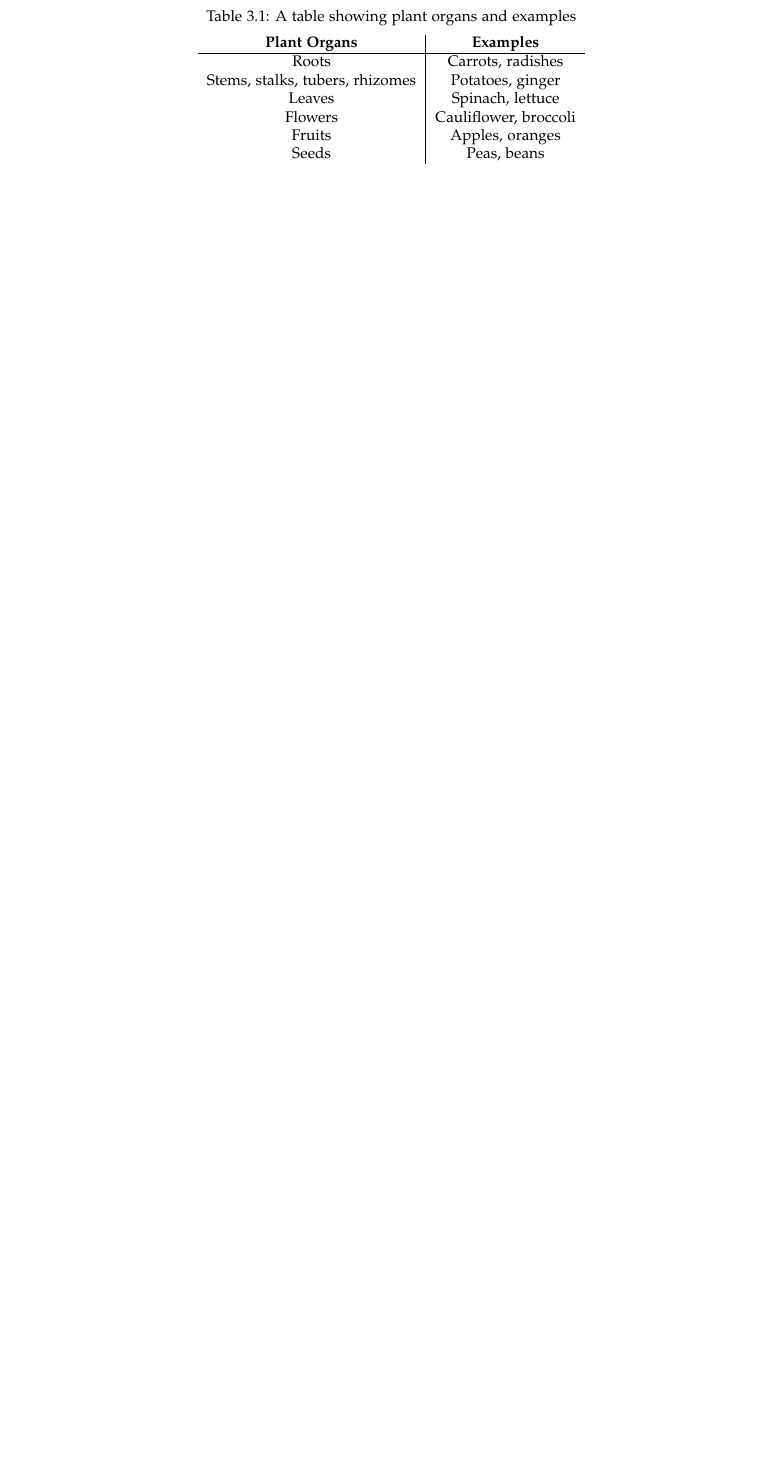
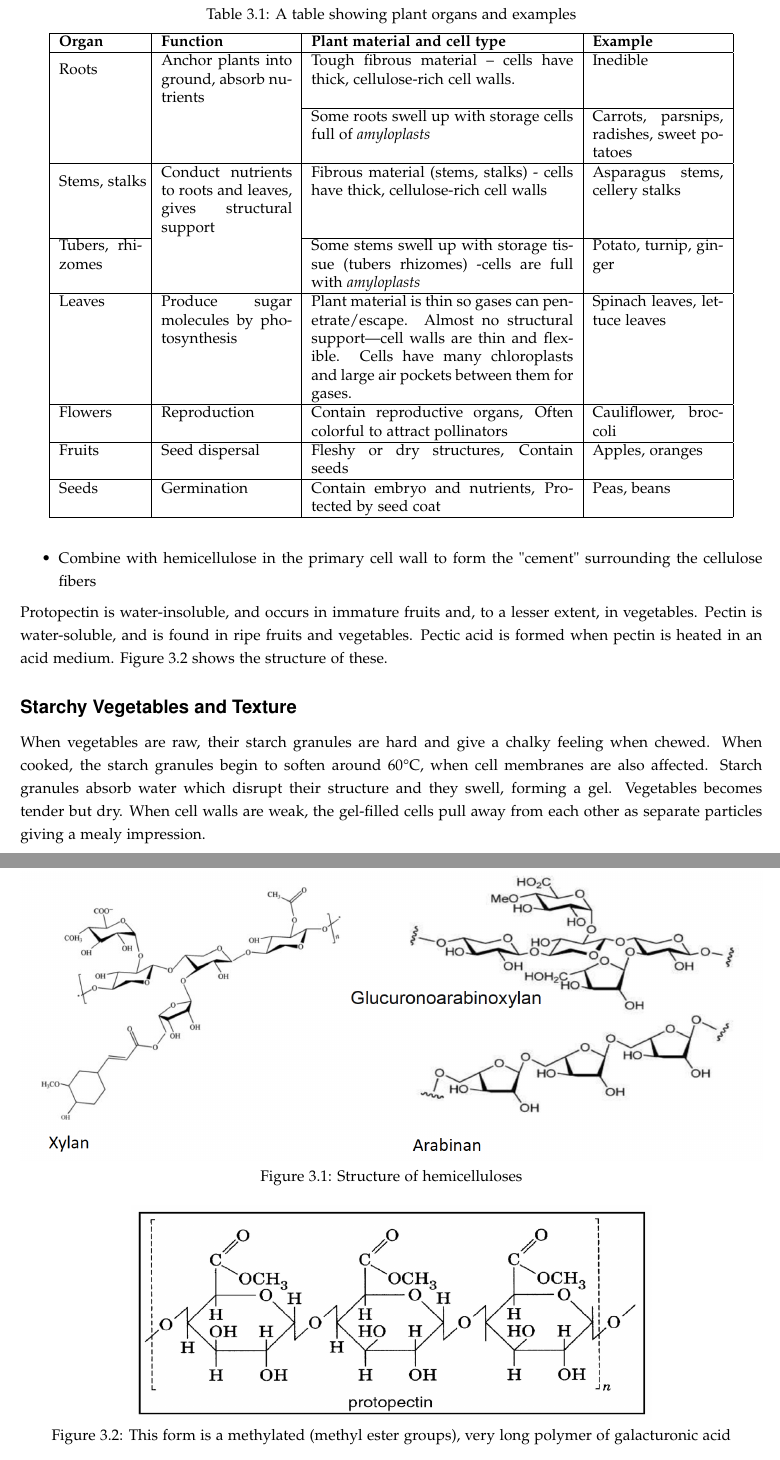
Before and after one commit to DanishUnicorn/tcp, a LaTeX thesis (food_science_and_culinary_techniques/main.tex, which reads food_science_and_culinary_techniques/TexFiles/chapter3.tex): part of page 11 of 17 before the commit and two parts of pages 12 and 13 of 19 after it, the two joined at a grey line, cut so that both start at the same text, the shorter picture padded with empty space. The pictures show the PDF file food_science_and_culinary_techniques/main.pdf that the author committed with the source.

```diff
--- a/food_science_and_culinary_techniques/TexFiles/chapter3.tex
+++ b/food_science_and_culinary_techniques/TexFiles/chapter3.tex
@@ -21,19 +21,25 @@
     \centering
     \caption{A table showing plant organs and examples}
     \label{tab:L01_plant_organs}
-    \begin{tabular}{c|c}
-    \textbf{Plant Organs} & \textbf{Examples} \\
+    \begin{tabular}{|p{1.9cm}|p{3cm}|p{6cm}|p{3cm}|}
     \hline
-    Roots & Carrots, radishes \\
-
-    Stems, stalks, tubers, rhizomes & Potatoes, ginger \\
-
-    Leaves & Spinach, lettuce \\
-
-    Flowers & Cauliflower, broccoli \\
-
-    Fruits & Apples, oranges \\
-
-    Seeds & Peas, beans \\
+    \textbf{Organ} & \textbf{Function} & \textbf{Plant material and cell type} & \textbf{Example} \\
+    \hline
+    \multirow{2}{3cm}{Roots} & Anchor plants into ground, absorb nutrients & Tough fibrous material -- cells have thick, cellulose-rich cell walls.  & Inedible \\
+    \cline{3-4}
+    & & Some roots swell up with storage cells full of \textit{amyloplasts} & Carrots, parsnips, radishes, sweet po-tatoes \\
+    \hline
+    \multirow{2}{3cm}{Stems, stalks} & Conduct nutrients to roots and leaves, gives structural support & Fibrous material (stems, stalks) - cells have thick, cellulose-rich cell walls & Asparagus stems, cellery stalks \\
+    \cline{1-1} \cline{3-4}
+    Tubers, rhizomes & & Some stems swell up with storage tissue (tubers rhizomes) -cells are full with \textit{amyloplasts} & Potato, turnip, ginger \\
+    \hline
+    Leaves & Produce sugar molecules by photosynthesis & Plant material is thin so gases can penetrate/escape. Almost no structural support—cell walls are thin and flexible. Cells have many chloroplasts and large air pockets between them for gases. & Spinach leaves, lettuce leaves \\
+    \hline
+    Flowers & Reproduction & Contain reproductive organs, Often colorful to attract pollinators & Cauliflower, broccoli \\
+    \hline
+    Fruits & Seed dispersal & Fleshy or dry structures, Contain seeds & Apples, oranges \\
+    \hline
+    Seeds & Germination & Contain embryo and nutrients, Protected by seed coat & Peas, beans \\
+    \hline
     \end{tabular}
 \end{table}
@@ -39,0 +59,13 @@
+\end{itemize}
+
+\vspace{0.5em}
+Xylan and arabinan are two particularly common hemicelluloses with
+glucuronic acid attached, which is a common feature of pectic. Figure \ref{fig:L01_hemicelluloses} shows the structure of these.
+\begin{figure}[h]
+    \centering
+    \includegraphics[width=\textwidth]{figures/L01_hemicelluloses.png}
+    \caption{Structure of hemicelluloses}
+    \label{fig:L01_hemicelluloses}
+\end{figure}
+
+\subsection*{Pectic Substances}
@@ -39,0 +84,20 @@
+    \item Combine with hemicellulose in the primary cell wall to form the
+    "cement" surrounding the cellulose fibers
+\end{itemize}
+
+\vspace{0.5em}
+Protopectin is water-insoluble, and occurs in immature fruits and, to a lesser extent, in vegetables. Pectin is water-soluble, and is found in ripe fruits and vegetables. Pectic acid is formed when pectin is heated in an acid medium. Figure \ref{fig:L01_propectin} shows the structure of these.
+
+\begin{figure}[h]
+    \centering
+    \includegraphics[width=0.7\textwidth]{figures/L01_propectin.png}
+    \caption{This form is a methylated (methyl ester groups), very long polymer of galacturonic acid}
+    \label{fig:L01_propectin}
+\end{figure}
+
+\subsection*{Starchy Vegetables and Texture}
+When vegetables are raw, their starch granules are hard and give a chalky feeling when chewed. When cooked, the starch granules begin to soften around 60\textdegree C, when cell membranes are also affected. Starch granules absorb water which disrupt their structure and they swell, forming a gel. Vegetables becomes tender but dry. When cell walls are weak, the gel-filled cells pull away from each other as separate particles giving a mealy impression.
+
+\subsubsection*{Important Factors During Precessing of Potatoes}
+
+\begin{highlight}
```
Also changed, not shown: food_science_and_culinary_techniques/Figures/L01_hemicelluloses.png (added), food_science_and_culinary_techniques/Figures/L01_propectin.png (added), food_science_and_culinary_techniques/main.pdf, food_science_and_culinary_techniques/TexFiles/chapter3.tex (37 more changed lines).
